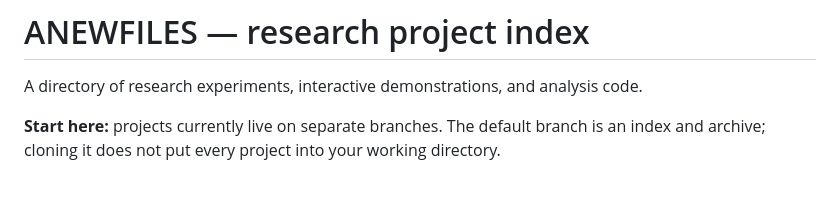
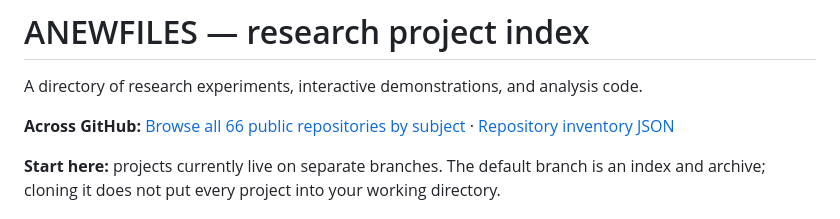
Before and after one commit to InquilineKea/ANEWFILES, a Markdown page: README.md, the part around the change. Rendered like a GitHub page; blank space fills up the shorter version.

Commit message:
Link account-wide repository catalog from the landing page

```diff
--- a/README.md
+++ b/README.md
@@ -1,6 +1,8 @@
 # ANEWFILES — research project index
 
 A directory of research experiments, interactive demonstrations, and analysis code.
+
+**Across GitHub:** [Browse all 66 public repositories by subject](REPOSITORIES.md) · [Repository inventory JSON](repository-catalog.json)
 
 **Start here:** projects currently live on separate branches. The default branch is an index and archive; cloning it does not put every project into your working directory.
 
```
